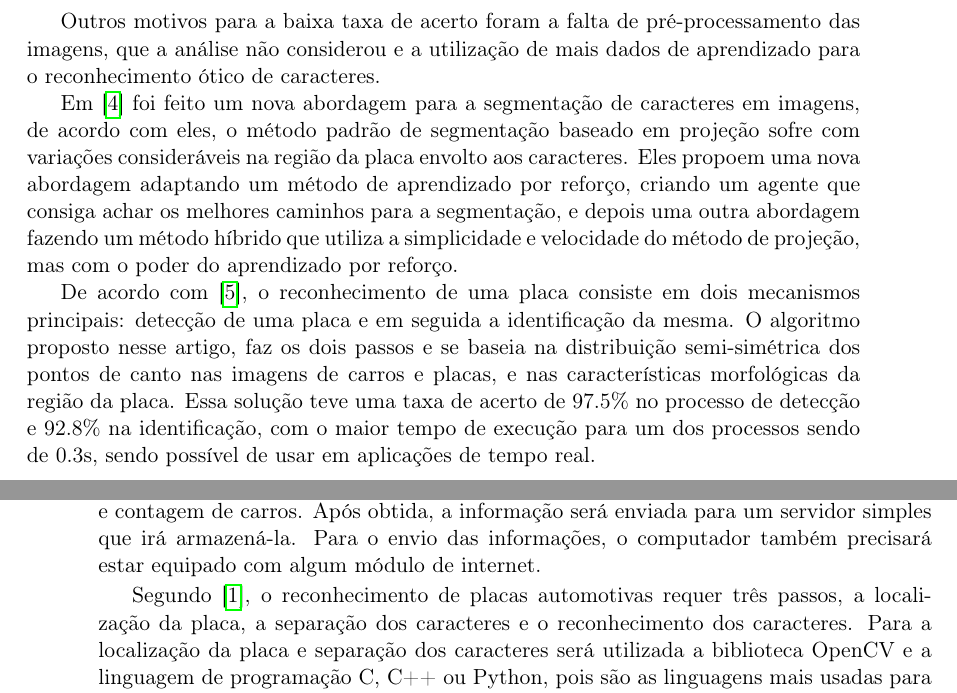
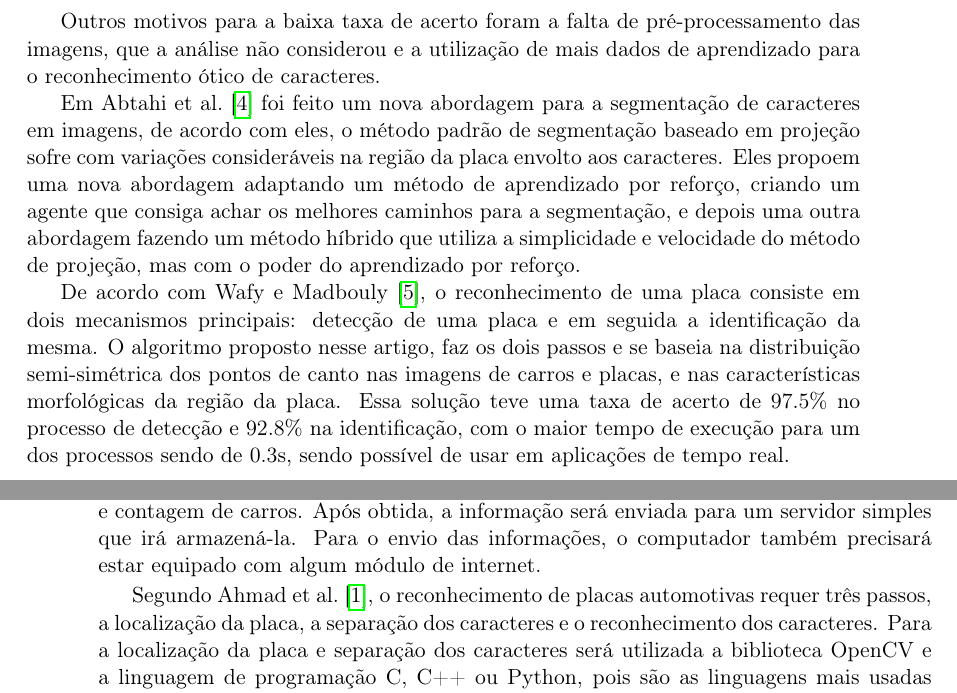
Before and after one commit to execb5/tcc, a LaTeX thesis (doc/main.tex, which reads doc/chapters/modelo.tex, doc/chapters/trabalhos_relacionados.tex): two parts of pages 9 and 10 of 16, joined at a grey line, cut so that both start at the same text. Compiled offline with pdfLaTeX.

Commit message:
Fix citations.

```diff
--- a/doc/chapters/modelo.tex
+++ b/doc/chapters/modelo.tex
@@ -14,7 +14,7 @@ irá processá-las localmente, seguindo os passos do reconhecimento de placas e
 Após obtida, a informação será enviada para um servidor simples que irá armazená-la. Para o envio
 das informações, o computador também precisará estar equipado com algum módulo de internet.
 
-Segundo~\cite{ahmad2015automatic}, o reconhecimento de placas automotivas requer
+Segundo Ahmad et al.~\cite{ahmad2015automatic}, o reconhecimento de placas automotivas requer
 três passos, a localização da placa, a separação dos caracteres e o
 reconhecimento dos caracteres. Para a localização da placa e separação dos
 caracteres será utilizada a biblioteca OpenCV e a linguagem de programação C,
--- a/doc/chapters/trabalhos_relacionados.tex
+++ b/doc/chapters/trabalhos_relacionados.tex
@@ -45,7 +45,7 @@ Outros motivos para a baixa taxa de acerto foram a falta de pré-processamento
 das imagens, que a análise não considerou e a utilização de mais dados de
 aprendizado para o reconhecimento ótico de caracteres.
 
-Em~\cite{abtahi2015deep} foi feito um nova abordagem para a segmentação de
+Em Abtahi et al.~\cite{abtahi2015deep} foi feito um nova abordagem para a segmentação de
 caracteres em imagens, de acordo com eles, o método padrão de segmentação
 baseado em projeção sofre com variações consideráveis na região da placa envolto
 aos caracteres. Eles propoem uma nova abordagem adaptando um método de
@@ -54,7 +54,7 @@ caminhos para a segmentação, e depois uma outra abordagem fazendo um método
 híbrido que utiliza a simplicidade e velocidade do método de projeção, mas com o
 poder do aprendizado por reforço.
 
-De acordo com~\cite{wafy2016efficient}, o reconhecimento de uma placa consiste
+De acordo com Wafy e Madbouly~\cite{wafy2016efficient}, o reconhecimento de uma placa consiste
 em dois mecanismos principais: detecção de uma placa e em seguida a
 identificação da mesma. O algoritmo proposto nesse artigo, faz os dois passos e
 se baseia na distribuição semi-simétrica dos pontos de canto nas imagens de
```
Also changed, not shown: doc/chapters/trabalhos_relacionados.tex (4 more changed lines).
